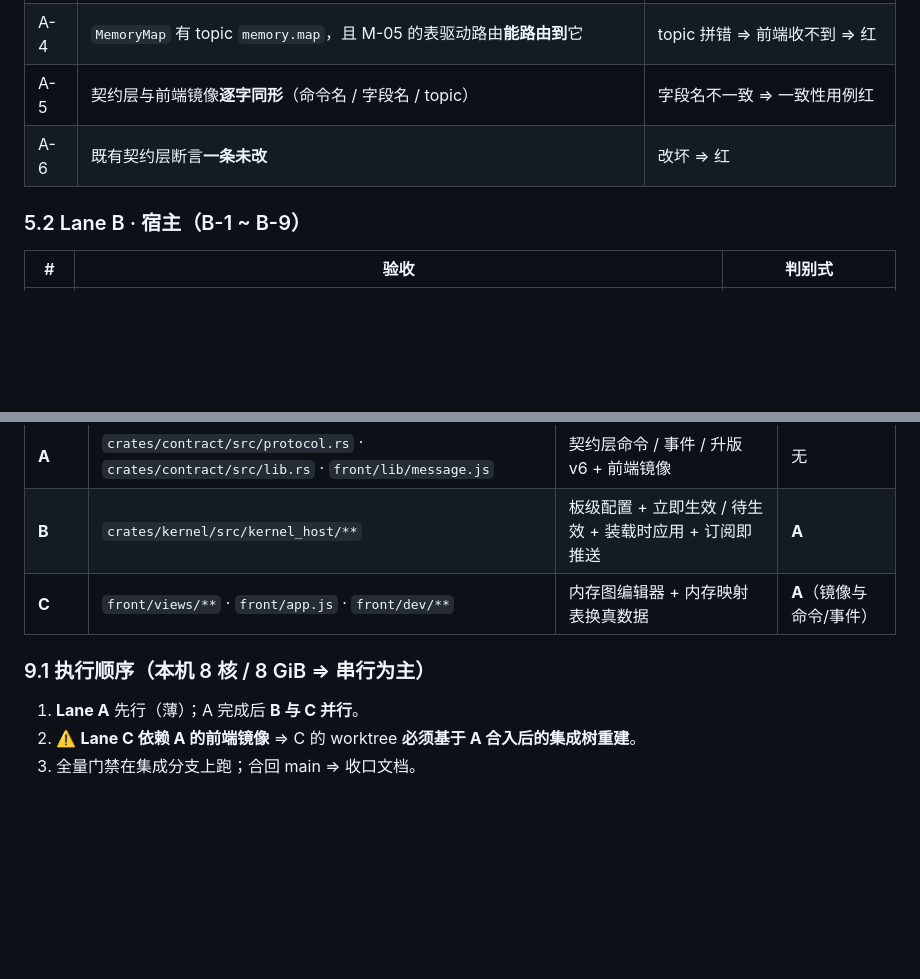
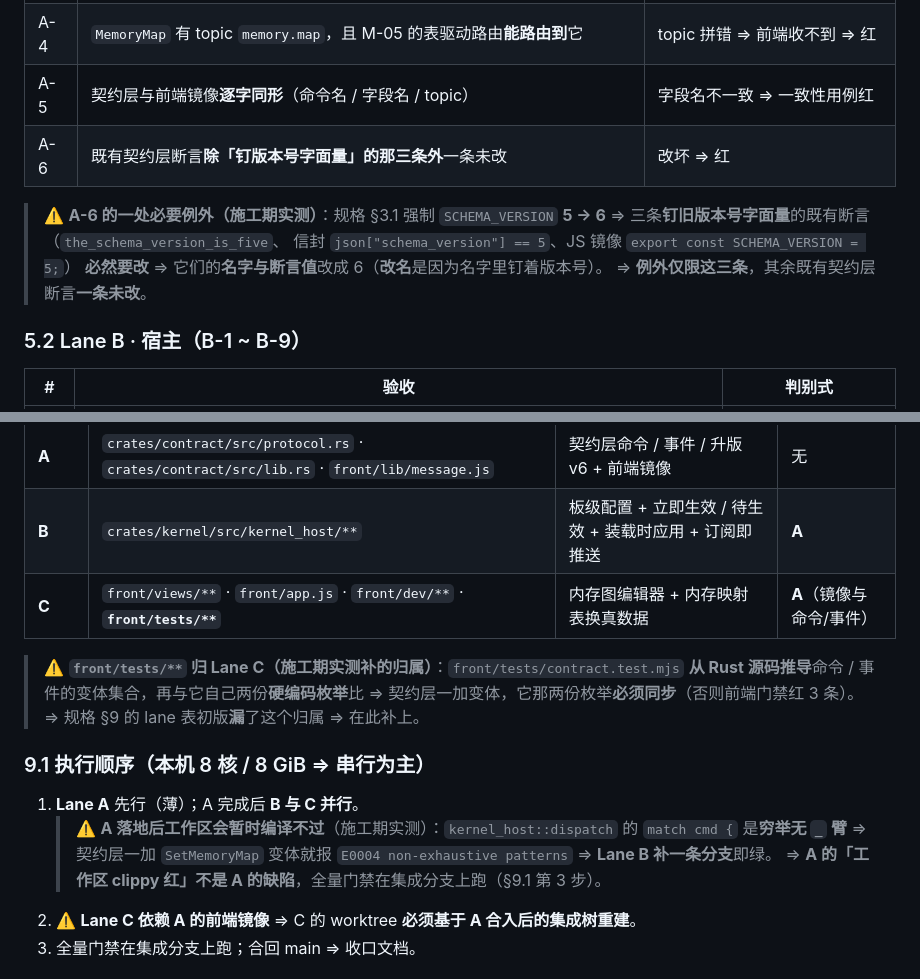
Before and after one commit to chenyuxiangg/riscv-sim, a Markdown page: docs/detailed-design/STAGE-14_V029_Board_Memory_Map.md, 2 parts joined by grey strips. GitHub-like rendering; blank space fills up the shorter version.

Commit message:
类型：Bug 说明：按 Lane A 的施工期实测订正 STAGE-14 规格三处。第一处是验收 A-6 原来写既有契约层断言一条未改，但规格第三节强制把契约版本号从 5 升到 6，于是三条钉旧版本号字面量的既有断言必然要改，名字里也钉着版本号所以要一并改名；据此把 A-6 改成除这三条钉版本号字面量的断言外其余一条未改，并把例外逐条列出来。第二处是 lane 划分表漏了前端测试目录的归属，实测前端门禁的契约一致性用例是从 Rust 源码推导命令与事件的变体集合再与它自己两份硬编码枚举比，契约层一加变体那两份枚举必须同步否则前端门禁红三条，而 lane 表初版没写这个目录归谁；据此把前端测试目录补进 Lane C 的独占文件列表并写明根因。第三处是执行顺序补上一条施工期实测事实，即宿主命令分派的 match 是穷举无兜底臂，契约层一加新变体工作区 clippy 就会报非穷举模式错误，这条错误落在 Lane B 的文件里要由 Lane B 补分支，因此 Lane A 落地后工作区暂时编译不过是预期的而不是 Lane A 的缺陷，全量门禁本来就是在集成分支上跑。 测试用例：重跑 STAGE-14 规格自检与仓内文档自检。 测试报告：规格自检七项失败零退出码零；文档自检用历史欠账基线复查新增失败零退出码零。 遗留问题：本条只是规格订正，代码侧零变更；Lane B 与 Lane C 随后按订正后的 lane 表派发；push 待用户明确指示。

```diff
--- a/docs/detailed-design/STAGE-14_V029_Board_Memory_Map.md
+++ b/docs/detailed-design/STAGE-14_V029_Board_Memory_Map.md
@@ -268,7 +268,13 @@ image_loaded: bool,
 | A-3 | **零新 DTO**：描述 DTO **一字未改**（`PlatformDescription` / `RegionSpec` / `DeviceSpec`） | 造第二份描述 DTO ⇒ 红（人工核对） |
 | A-4 | `MemoryMap` 有 topic `memory.map`，且 M-05 的表驱动路由**能路由到**它 | topic 拼错 ⇒ 前端收不到 ⇒ 红 |
 | A-5 | 契约层与前端镜像**逐字同形**（命令名 / 字段名 / topic） | 字段名不一致 ⇒ 一致性用例红 |
-| A-6 | 既有契约层断言**一条未改** | 改坏 ⇒ 红 |
+| A-6 | 既有契约层断言**除「钉版本号字面量」的那三条外**一条未改 | 改坏 ⇒ 红 |
+
+> ⚠️ **A-6 的一处必要例外（施工期实测）**：规格 §3.1 强制 `SCHEMA_VERSION` **5 → 6**
+> ⇒ 三条**钉旧版本号字面量**的既有断言（`the_schema_version_is_five`、
+> 信封 `json["schema_version"] == 5`、JS 镜像 `export const SCHEMA_VERSION = 5;`）
+> **必然要改** ⇒ 它们的**名字与断言值**改成 6（**改名**是因为名字里钉着版本号）。
+> ⇒ **例外仅限这三条**，其余既有契约层断言**一条未改**。
 
 ### 5.2 Lane B · 宿主（B-1 ~ B-9）
 
@@ -358,11 +364,20 @@ image_loaded: bool,
 | --- | --- | --- | --- |
 | **A** | `crates/contract/src/protocol.rs` · `crates/contract/src/lib.rs` · `front/lib/message.js` | 契约层命令 / 事件 / 升版 v6 + 前端镜像 | 无 |
 | **B** | `crates/kernel/src/kernel_host/**` | 板级配置 + 立即生效 / 待生效 + 装载时应用 + 订阅即推送 | **A** |
-| **C** | `front/views/**` · `front/app.js` · `front/dev/**` | 内存图编辑器 + 内存映射表换真数据 | **A**（镜像与命令/事件） |
+| **C** | `front/views/**` · `front/app.js` · `front/dev/**` · **`front/tests/**`** | 内存图编辑器 + 内存映射表换真数据 | **A**（镜像与命令/事件） |
+
+> ⚠️ **`front/tests/**` 归 Lane C（施工期实测补的归属）**：`front/tests/contract.test.mjs`
+> **从 Rust 源码推导**命令 / 事件的变体集合，再与它自己两份**硬编码枚举**比
+> ⇒ 契约层一加变体，它那两份枚举**必须同步**（否则前端门禁红 3 条）。
+> ⇒ 规格 §9 的 lane 表初版**漏**了这个归属 ⇒ 在此补上。
 
 ### 9.1 执行顺序（本机 8 核 / 8 GiB ⇒ **串行为主**）
 
 1. **Lane A** 先行（薄）；A 完成后 **B 与 C 并行**。
+   > ⚠️ **A 落地后工作区会暂时编译不过**（施工期实测）：`kernel_host::dispatch` 的
+   > `match cmd {` 是**穷举无 `_` 臂** ⇒ 契约层一加 `SetMemoryMap` 变体就报
+   > `E0004 non-exhaustive patterns` ⇒ **Lane B 补一条分支**即绿。
+   > ⇒ **A 的「工作区 clippy 红」不是 A 的缺陷**，全量门禁在集成分支上跑（§9.1 第 3 步）。
 2. ⚠️ **Lane C 依赖 A 的前端镜像** ⇒ C 的 worktree **必须基于 A 合入后的集成树重建**。
 3. 全量门禁在集成分支上跑；合回 main ⇒ 收口文档。
 
```
